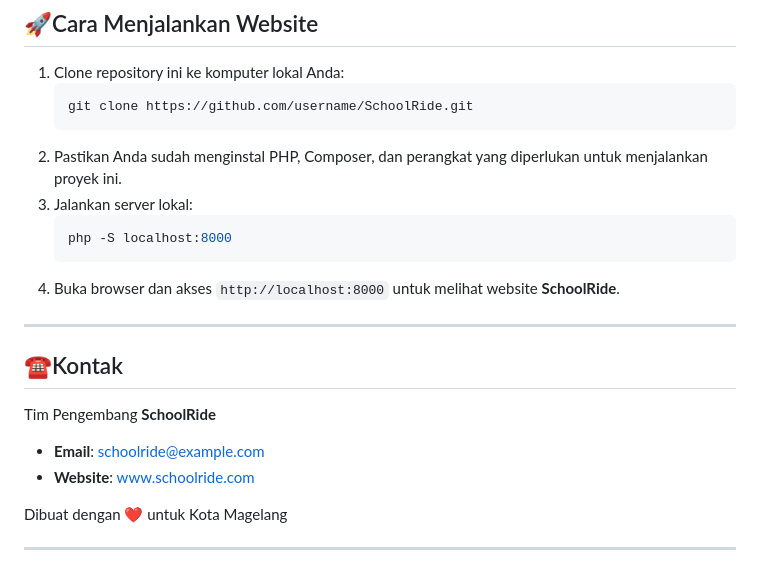
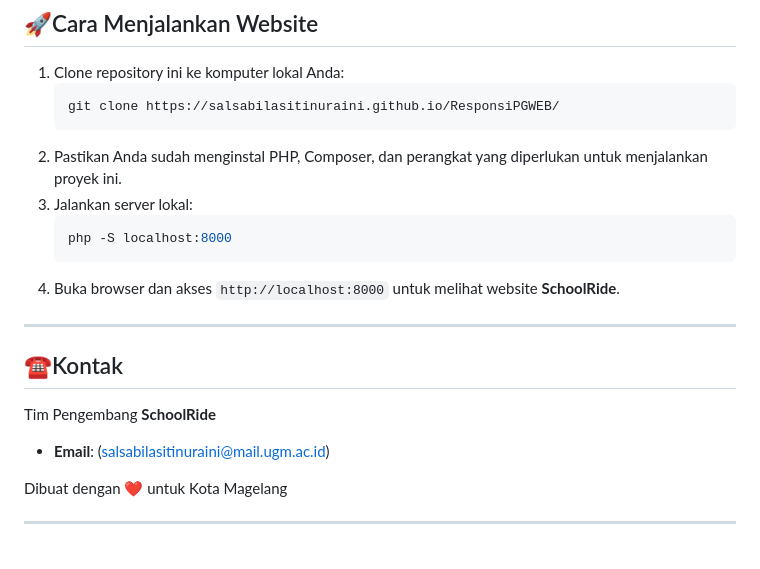
Before and after one commit to salsabilasitinuraini/ResponsiPGWEB, a Markdown page: README.md, the part around the change. Rendered like a GitHub page.

````diff
--- a/README.md
+++ b/README.md
@@ -50,7 +50,7 @@
 ## 🚀Cara Menjalankan Website
 1. Clone repository ini ke komputer lokal Anda:
     ```bash
-    git clone https://github.com/username/SchoolRide.git
+    git clone https://salsabilasitinuraini.github.io/ResponsiPGWEB/
     ```
 2. Pastikan Anda sudah menginstal PHP, Composer, dan perangkat yang diperlukan untuk menjalankan proyek ini.
 3. Jalankan server lokal:
@@ -64,8 +64,8 @@
 ## ☎️Kontak
 Tim Pengembang **SchoolRide**
 
-- **Email**: [schoolride@example.com](mailto:schoolride@example.com)
-- **Website**: [www.schoolride.com](http://www.schoolride.com)
+- **Email**: (salsabilasitinuraini@mail.ugm.ac.id)
+
 
 Dibuat dengan ❤️ untuk Kota Magelang
 
````
